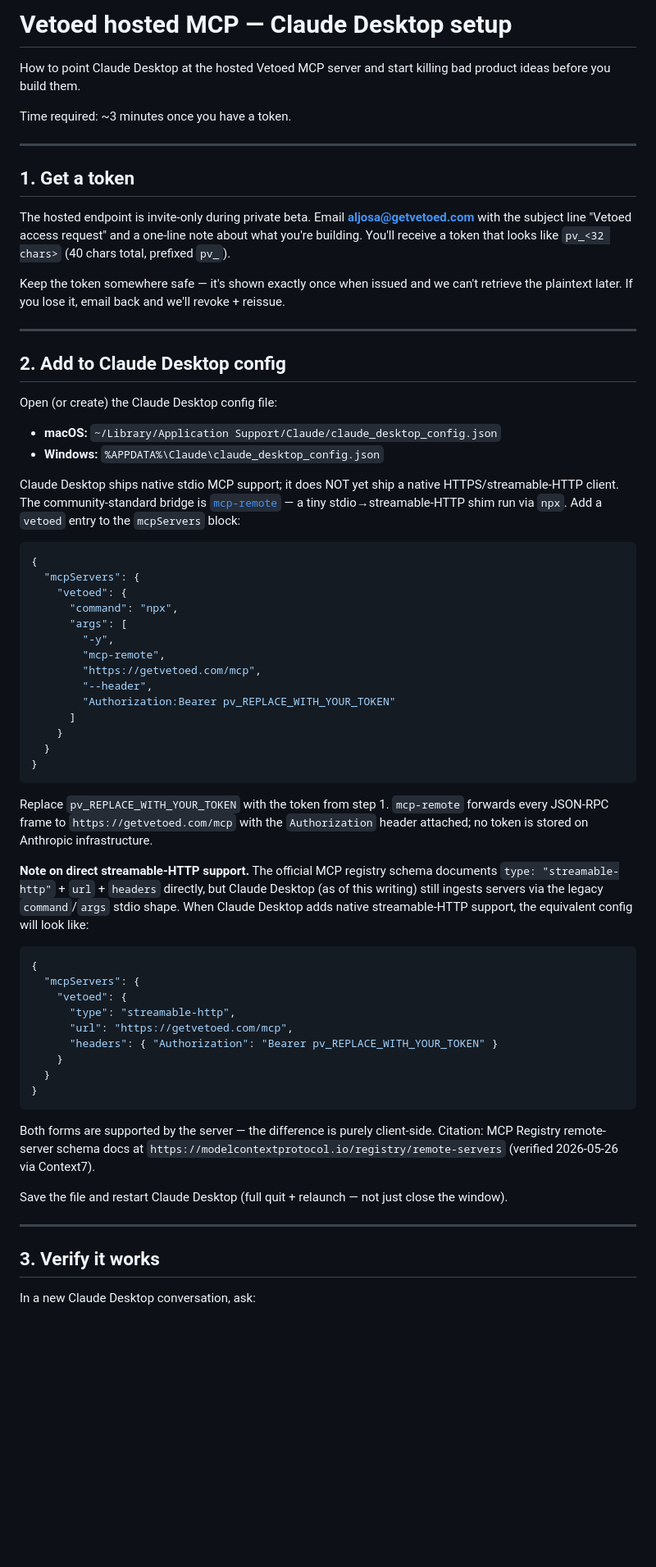
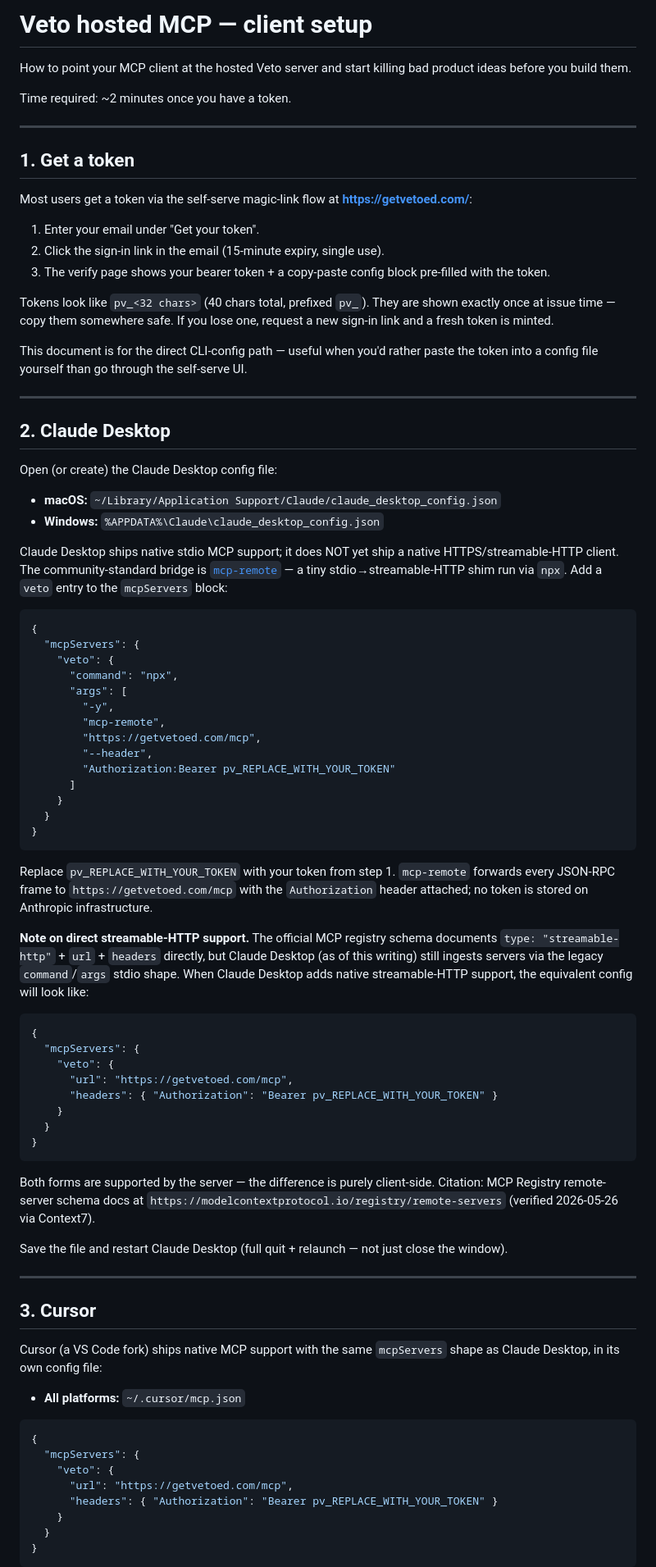
Before and after one commit to aljosamakevic/devreluni-mcp, a Markdown page: docs/HOSTED_SETUP.md, the part around one of its changes. Shown at 82% size. Drawn GitHub-style; blank space fills up the shorter version.

````diff
--- a/docs/HOSTED_SETUP.md
+++ b/docs/HOSTED_SETUP.md
@@ -1,27 +1,33 @@
-# Vetoed hosted MCP — Claude Desktop setup
+# Veto hosted MCP — client setup
 
-How to point Claude Desktop at the hosted Vetoed MCP server and start
+How to point your MCP client at the hosted Veto server and start
 killing bad product ideas before you build them.
 
-Time required: ~3 minutes once you have a token.
+Time required: ~2 minutes once you have a token.
 
 ---
 
 ## 1. Get a token
 
-The hosted endpoint is invite-only during private beta. Email
-**aljosa@getvetoed.com** with the subject line "Vetoed access
-request" and a one-line note about what you're building. You'll
-receive a token that looks like `pv_<32 chars>` (40 chars total,
-prefixed `pv_`).
+Most users get a token via the self-serve magic-link flow at
+**<https://getvetoed.com/>**:
 
-Keep the token somewhere safe — it's shown exactly once when issued
-and we can't retrieve the plaintext later. If you lose it, email
-back and we'll revoke + reissue.
+1. Enter your email under "Get your token".
+2. Click the sign-in link in the email (15-minute expiry, single use).
+3. The verify page shows your bearer token + a copy-paste config block
+   pre-filled with the token.
+
+Tokens look like `pv_<32 chars>` (40 chars total, prefixed `pv_`). They
+are shown exactly once at issue time — copy them somewhere safe. If
+you lose one, request a new sign-in link and a fresh token is minted.
+
+This document is for the direct CLI-config path — useful when you'd
+rather paste the token into a config file yourself than go through the
+self-serve UI.
 
 ---
 
-## 2. Add to Claude Desktop config
+## 2. Claude Desktop
 
 Open (or create) the Claude Desktop config file:
 
@@ -31,13 +37,13 @@ Open (or create) the Claude Desktop config file:
 Claude Desktop ships native stdio MCP support; it does NOT yet ship a
 native HTTPS/streamable-HTTP client. The community-standard bridge is
 [`mcp-remote`](https://www.npmjs.com/package/mcp-remote) — a tiny
-stdio→streamable-HTTP shim run via `npx`. Add a `vetoed` entry to
-the `mcpServers` block:
+stdio→streamable-HTTP shim run via `npx`. Add a `veto` entry to the
+`mcpServers` block:
 
 ```json
 {
   "mcpServers": {
-    "vetoed": {
+    "veto": {
       "command": "npx",
       "args": [
         "-y",
@@ -51,23 +57,22 @@ the `mcpServers` block:
 }
 ```
 
-Replace `pv_REPLACE_WITH_YOUR_TOKEN` with the token from step 1.
+Replace `pv_REPLACE_WITH_YOUR_TOKEN` with your token from step 1.
 `mcp-remote` forwards every JSON-RPC frame to
 `https://getvetoed.com/mcp` with the `Authorization` header attached;
 no token is stored on Anthropic infrastructure.
 
-**Note on direct streamable-HTTP support.** The official MCP
-registry schema documents `type: "streamable-http"` + `url` +
-`headers` directly, but Claude Desktop (as of this writing) still
-ingests servers via the legacy `command`/`args` stdio shape. When
-Claude Desktop adds native streamable-HTTP support, the equivalent
-config will look like:
+**Note on direct streamable-HTTP support.** The official MCP registry
+schema documents `type: "streamable-http"` + `url` + `headers`
+directly, but Claude Desktop (as of this writing) still ingests
+servers via the legacy `command`/`args` stdio shape. When Claude
+Desktop adds native streamable-HTTP support, the equivalent config
+will look like:
 
 ```json
 {
   "mcpServers": {
-    "vetoed": {
-      "type": "streamable-http",
+    "veto": {
       "url": "https://getvetoed.com/mcp",
       "headers": { "Authorization": "Bearer pv_REPLACE_WITH_YOUR_TOKEN" }
     }
@@ -85,6 +90,21 @@ just close the window).
 
 ---
 
-## 3. Verify it works
+## 3. Cursor
 
-In a new Claude Desktop conversation, ask:
+Cursor (a VS Code fork) ships native MCP support with the same
+`mcpServers` shape as Claude Desktop, in its own config file:
+
+- **All platforms:** `~/.cursor/mcp.json`
+
+```json
+{
+  "mcpServers": {
+    "veto": {
+      "url": "https://getvetoed.com/mcp",
+      "headers": { "Authorization": "Bearer pv_REPLACE_WITH_YOUR_TOKEN" }
+    }
+  }
+}
+```
+
````
Also changed, not shown: other parts of docs/HOSTED_SETUP.md (+54 -13 lines).
